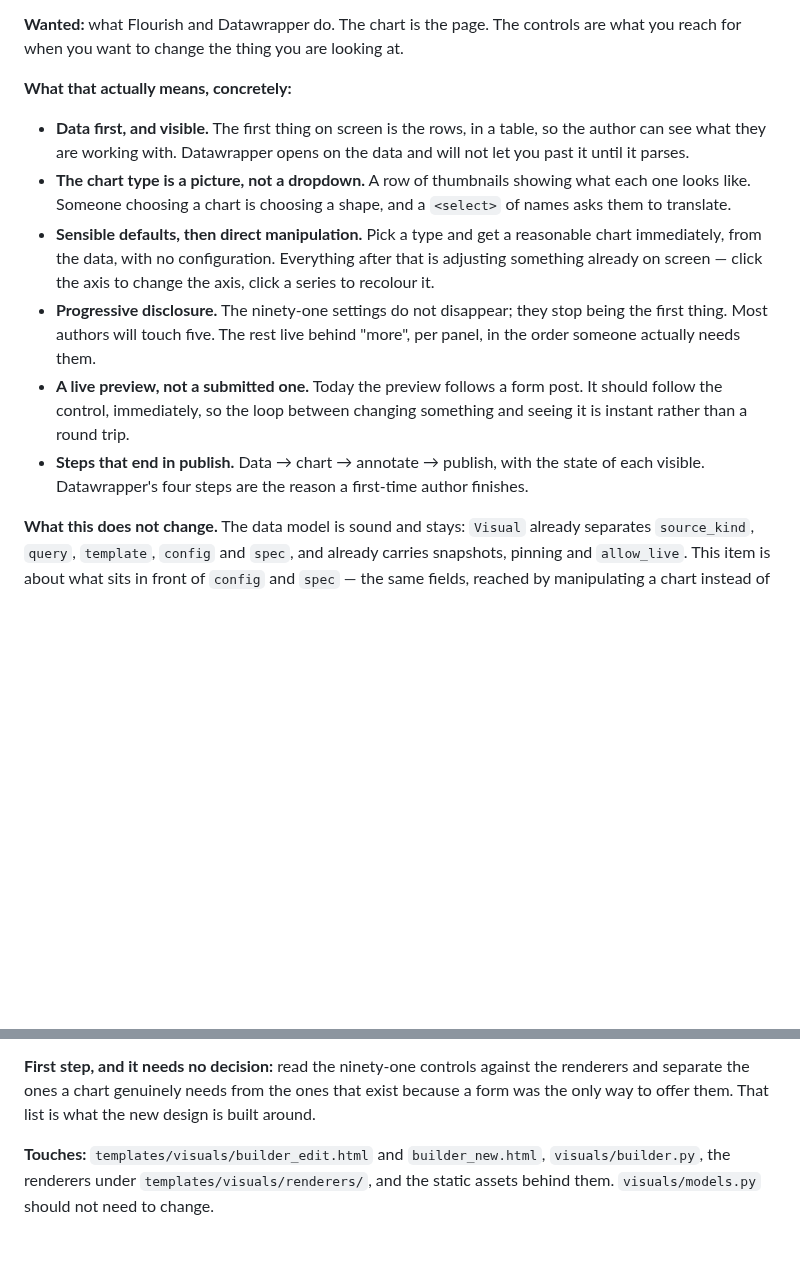
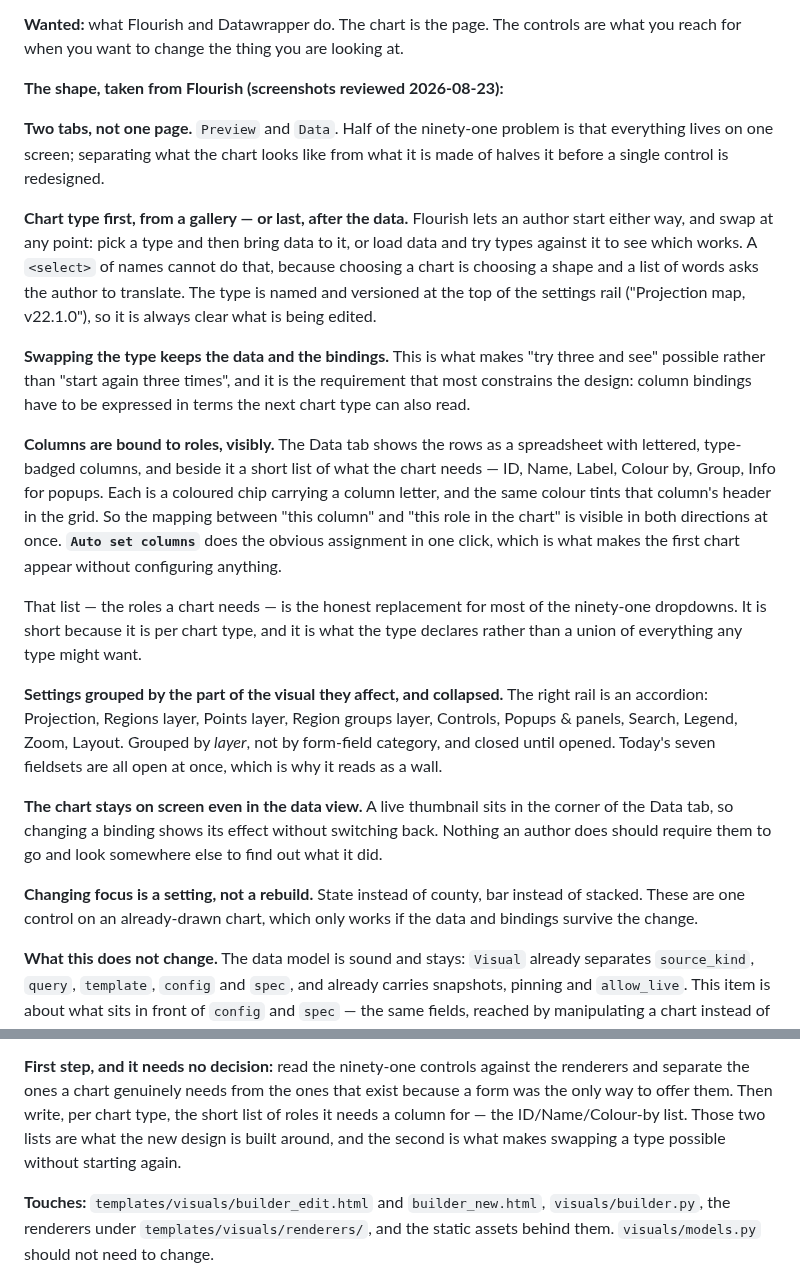
Before and after one commit to LocalNewsImpact/datadesk, a Markdown page: ROADMAP.md, 2 parts joined by grey strips. GitHub-like rendering; blank space fills up the shorter version.

Commit message:
Item 20: the shape, from the Flourish screenshots
What was written as principles is now the structure, taken from two
screenshots of Flourish's editor.

Two tabs rather than one page: Preview and Data. Half the ninety-one
problem is that everything is on one screen, and separating what the
chart looks like from what it is made of halves it before a control is
redesigned.

Chart type is chosen from a gallery, first or after the data, and swapped
at any point -- pick a type and bring data to it, or load data and try
types against it. Swapping keeps the data and the bindings, which is what
makes "try three and see" different from "start again three times". That
is the requirement that most constrains the design: bindings have to be
expressed in terms the next type can also read.

Columns are bound to roles and the binding is visible in both directions.
The Data tab is a spreadsheet with lettered, type-badged columns; beside
it is the short list of what the chart needs -- ID, Name, Label, Colour
by, Group, Info for popups -- each a coloured chip carrying a column
letter, with the same colour tinting that column's header. `Auto set
columns` does the obvious assignment in one click, which is what makes
the first chart appear with no configuration.

That per-type list of roles is the honest replacement for most of the
ninety-one dropdowns: short because it is per chart type, and declared by
the type rather than a union of everything any type might want.

Settings are grouped by the part of the visual they affect -- Projection,
Regions layer, Points layer, Legend, Zoom, Layout -- and collapsed. The
current seven fieldsets are open at once, which is why it reads as a
wall.

The chart stays on screen in the data view as a thumbnail, so changing a
binding shows its effect without switching tabs.

The first step gains a second half: as well as auditing the ninety-one
controls, write the per-type list of roles a chart needs a column for.
That list is what makes a type swap possible without starting again.

```diff
--- a/ROADMAP.md
+++ b/ROADMAP.md
@@ -1545,29 +1545,55 @@ what they made.
 controls are what you reach for when you want to change the thing you are
 looking at.
 
-**What that actually means, concretely:**
-
-- **Data first, and visible.** The first thing on screen is the rows, in
-  a table, so the author can see what they are working with. Datawrapper
-  opens on the data and will not let you past it until it parses.
-- **The chart type is a picture, not a dropdown.** A row of thumbnails
-  showing what each one looks like. Someone choosing a chart is choosing
-  a shape, and a `<select>` of names asks them to translate.
-- **Sensible defaults, then direct manipulation.** Pick a type and get a
-  reasonable chart immediately, from the data, with no configuration.
-  Everything after that is adjusting something already on screen — click
-  the axis to change the axis, click a series to recolour it.
-- **Progressive disclosure.** The ninety-one settings do not disappear;
-  they stop being the first thing. Most authors will touch five. The rest
-  live behind "more", per panel, in the order someone actually needs
-  them.
-- **A live preview, not a submitted one.** Today the preview follows a
-  form post. It should follow the control, immediately, so the loop
-  between changing something and seeing it is instant rather than a round
-  trip.
-- **Steps that end in publish.** Data → chart → annotate → publish, with
-  the state of each visible. Datawrapper's four steps are the reason a
-  first-time author finishes.
+**The shape, taken from Flourish (screenshots reviewed 2026-08-23):**
+
+**Two tabs, not one page.** `Preview` and `Data`. Half of the ninety-one
+problem is that everything lives on one screen; separating what the chart
+looks like from what it is made of halves it before a single control is
+redesigned.
+
+**Chart type first, from a gallery — or last, after the data.** Flourish
+lets an author start either way, and swap at any point: pick a type and
+then bring data to it, or load data and try types against it to see which
+works. A `<select>` of names cannot do that, because choosing a chart is
+choosing a shape and a list of words asks the author to translate. The
+type is named and versioned at the top of the settings rail ("Projection
+map, v22.1.0"), so it is always clear what is being edited.
+
+**Swapping the type keeps the data and the bindings.** This is what makes
+"try three and see" possible rather than "start again three times", and
+it is the requirement that most constrains the design: column bindings
+have to be expressed in terms the next chart type can also read.
+
+**Columns are bound to roles, visibly.** The Data tab shows the rows as a
+spreadsheet with lettered, type-badged columns, and beside it a short list
+of what the chart needs — ID, Name, Label, Colour by, Group, Info for
+popups. Each is a coloured chip carrying a column letter, and the same
+colour tints that column's header in the grid. So the mapping between
+"this column" and "this role in the chart" is visible in both directions
+at once. **`Auto set columns`** does the obvious assignment in one click,
+which is what makes the first chart appear without configuring anything.
+
+That list — the roles a chart needs — is the honest replacement for most
+of the ninety-one dropdowns. It is short because it is per chart type,
+and it is what the type declares rather than a union of everything any
+type might want.
+
+**Settings grouped by the part of the visual they affect, and collapsed.**
+The right rail is an accordion: Projection, Regions layer, Points layer,
+Region groups layer, Controls, Popups & panels, Search, Legend, Zoom,
+Layout. Grouped by *layer*, not by form-field category, and closed until
+opened. Today's seven fieldsets are all open at once, which is why it
+reads as a wall.
+
+**The chart stays on screen even in the data view.** A live thumbnail sits
+in the corner of the Data tab, so changing a binding shows its effect
+without switching back. Nothing an author does should require them to go
+and look somewhere else to find out what it did.
+
+**Changing focus is a setting, not a rebuild.** State instead of county,
+bar instead of stacked. These are one control on an already-drawn chart,
+which only works if the data and bindings survive the change.
 
 **What this does not change.** The data model is sound and stays:
 `Visual` already separates `source_kind`, `query`, `template`, `config`
@@ -1600,8 +1626,11 @@ either way, and the rendering can stay where it is.
 
 **First step, and it needs no decision:** read the ninety-one controls
 against the renderers and separate the ones a chart genuinely needs from
-the ones that exist because a form was the only way to offer them. That
-list is what the new design is built around.
+the ones that exist because a form was the only way to offer them. Then
+write, per chart type, the short list of roles it needs a column for —
+the ID/Name/Colour-by list. Those two lists are what the new design is
+built around, and the second is what makes swapping a type possible
+without starting again.
 
 **Touches:** `templates/visuals/builder_edit.html` and
 `builder_new.html`, `visuals/builder.py`, the renderers under
```
